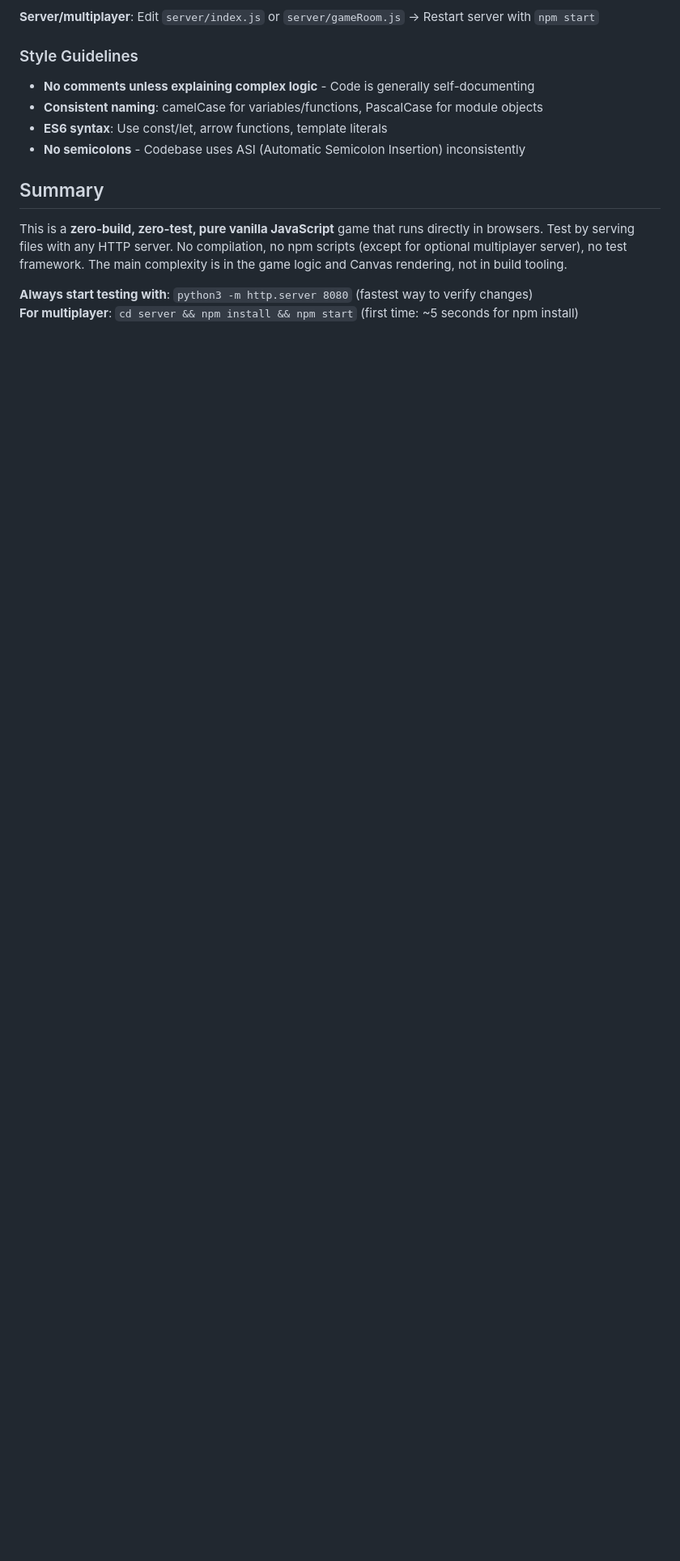
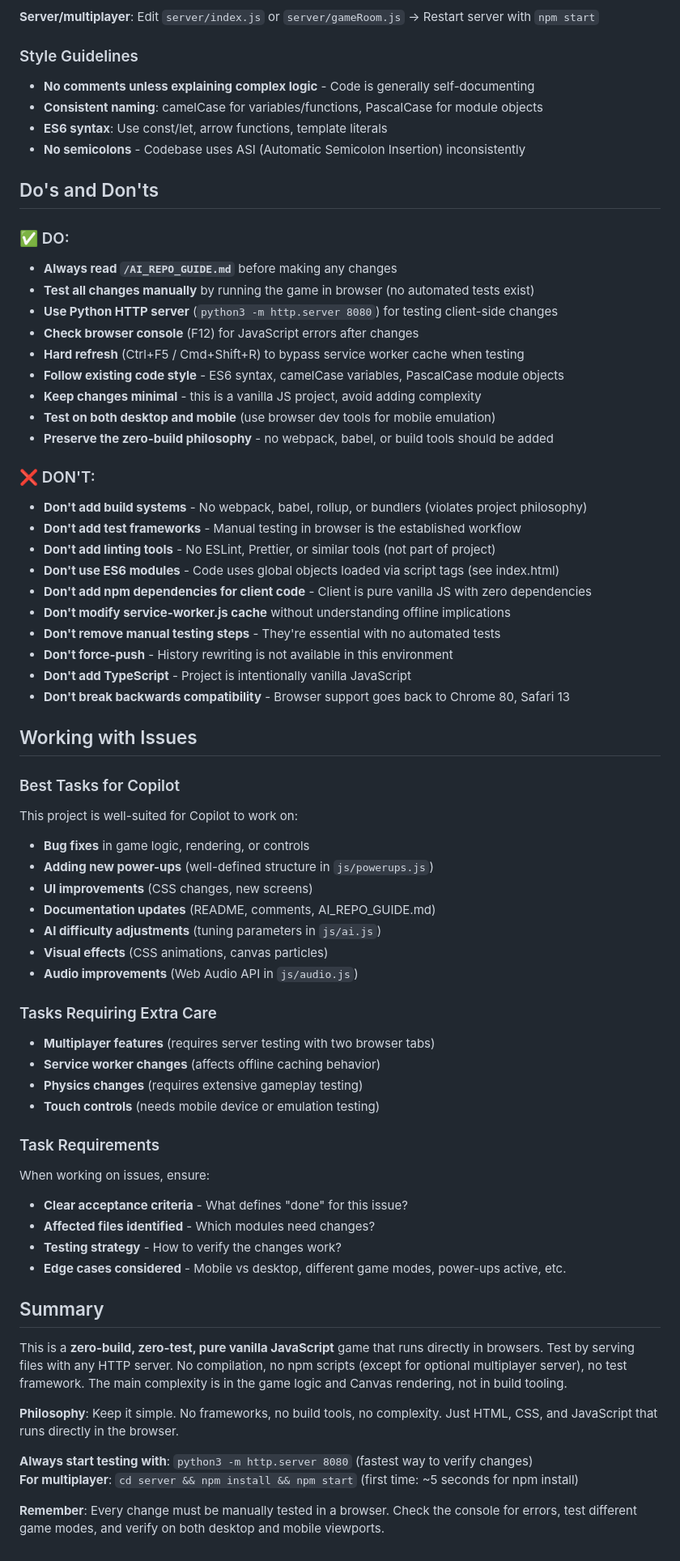
Before and after one commit to mikejmckinney/pong6, a Markdown page: .github/copilot-instructions.md, the part around one of its changes. Shown at 81% size. GitHub-like rendering; blank space fills up the shorter version.

Commit message:
Enhance Copilot instructions with best practices
Co-authored-by: mikejmckinney <10391473+mikejmckinney@users.noreply.github.com>

```diff
--- a/.github/copilot-instructions.md
+++ b/.github/copilot-instructions.md
@@ -231,9 +236,63 @@ init() {
 - **ES6 syntax**: Use const/let, arrow functions, template literals
 - **No semicolons** - Codebase uses ASI (Automatic Semicolon Insertion) inconsistently
 
+## Do's and Don'ts
+
+### ✅ DO:
+- **Always read `/AI_REPO_GUIDE.md`** before making any changes
+- **Test all changes manually** by running the game in browser (no automated tests exist)
+- **Use Python HTTP server** (`python3 -m http.server 8080`) for testing client-side changes
+- **Check browser console** (F12) for JavaScript errors after changes
+- **Hard refresh** (Ctrl+F5 / Cmd+Shift+R) to bypass service worker cache when testing
+- **Follow existing code style** - ES6 syntax, camelCase variables, PascalCase module objects
+- **Keep changes minimal** - this is a vanilla JS project, avoid adding complexity
+- **Test on both desktop and mobile** (use browser dev tools for mobile emulation)
+- **Preserve the zero-build philosophy** - no webpack, babel, or build tools should be added
+
+### ❌ DON'T:
+- **Don't add build systems** - No webpack, babel, rollup, or bundlers (violates project philosophy)
+- **Don't add test frameworks** - Manual testing in browser is the established workflow
+- **Don't add linting tools** - No ESLint, Prettier, or similar tools (not part of project)
+- **Don't use ES6 modules** - Code uses global objects loaded via script tags (see index.html)
+- **Don't add npm dependencies for client code** - Client is pure vanilla JS with zero dependencies
+- **Don't modify service-worker.js cache** without understanding offline implications
+- **Don't remove manual testing steps** - They're essential with no automated tests
+- **Don't force-push** - History rewriting is not available in this environment
+- **Don't add TypeScript** - Project is intentionally vanilla JavaScript
+- **Don't break backwards compatibility** - Browser support goes back to Chrome 80, Safari 13
+
+## Working with Issues
+
+### Best Tasks for Copilot
+This project is well-suited for Copilot to work on:
+- **Bug fixes** in game logic, rendering, or controls
+- **Adding new power-ups** (well-defined structure in `js/powerups.js`)
+- **UI improvements** (CSS changes, new screens)
+- **Documentation updates** (README, comments, AI_REPO_GUIDE.md)
+- **AI difficulty adjustments** (tuning parameters in `js/ai.js`)
+- **Visual effects** (CSS animations, canvas particles)
+- **Audio improvements** (Web Audio API in `js/audio.js`)
+
+### Tasks Requiring Extra Care
+- **Multiplayer features** (requires server testing with two browser tabs)
+- **Service worker changes** (affects offline caching behavior)
+- **Physics changes** (requires extensive gameplay testing)
+- **Touch controls** (needs mobile device or emulation testing)
+
+### Task Requirements
+When working on issues, ensure:
+- **Clear acceptance criteria** - What defines "done" for this issue?
+- **Affected files identified** - Which modules need changes?
+- **Testing strategy** - How to verify the changes work?
+- **Edge cases considered** - Mobile vs desktop, different game modes, power-ups active, etc.
+
 ## Summary
 
 This is a **zero-build, zero-test, pure vanilla JavaScript** game that runs directly in browsers. Test by serving files with any HTTP server. No compilation, no npm scripts (except for optional multiplayer server), no test framework. The main complexity is in the game logic and Canvas rendering, not in build tooling.
 
+**Philosophy**: Keep it simple. No frameworks, no build tools, no complexity. Just HTML, CSS, and JavaScript that runs directly in the browser.
+
 **Always start testing with**: `python3 -m http.server 8080` (fastest way to verify changes)
 **For multiplayer**: `cd server && npm install && npm start` (first time: ~5 seconds for npm install)
+
+**Remember**: Every change must be manually tested in a browser. Check the console for errors, test different game modes, and verify on both desktop and mobile viewports.
```
Also changed, not shown: other parts of .github/copilot-instructions.md (+7 -2 lines).
